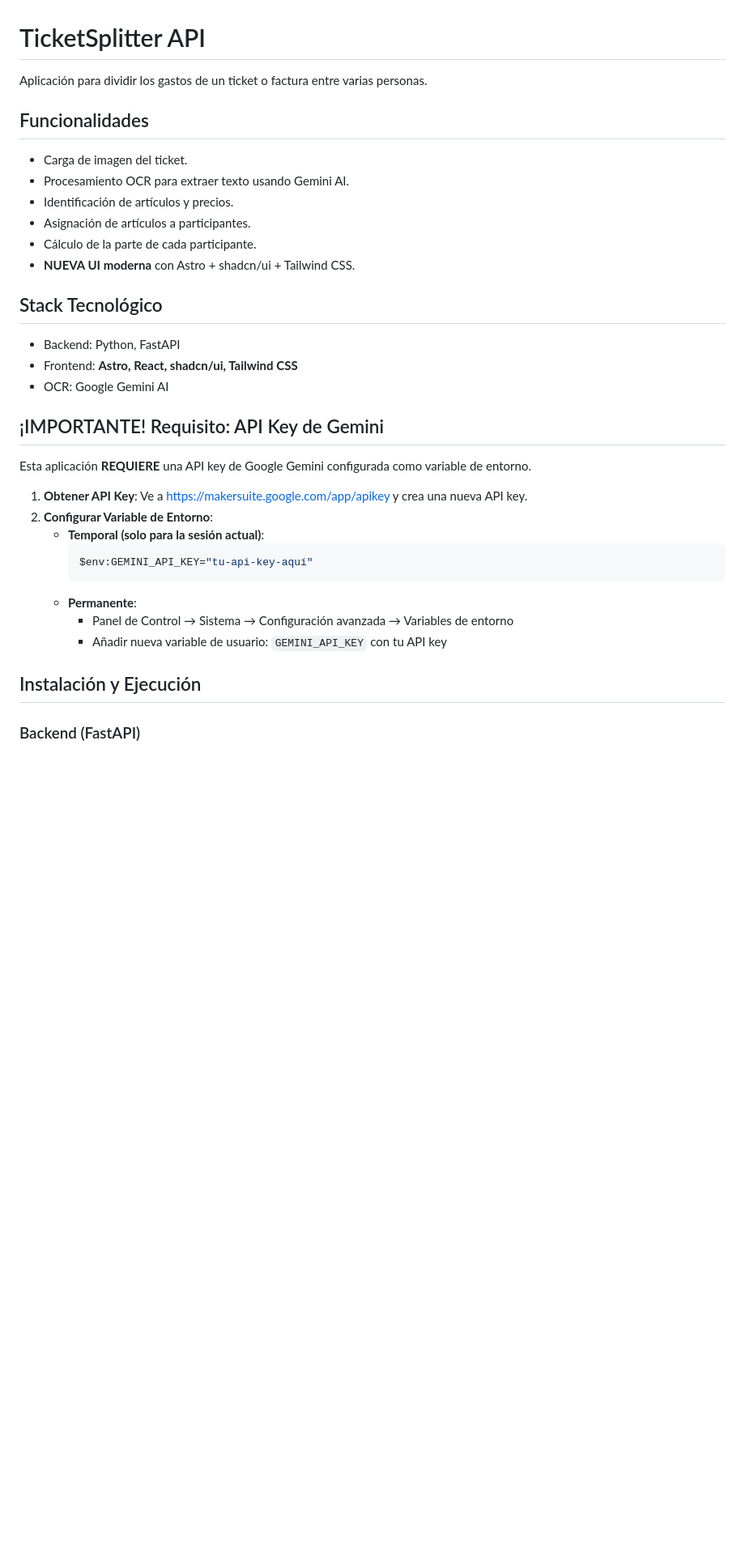
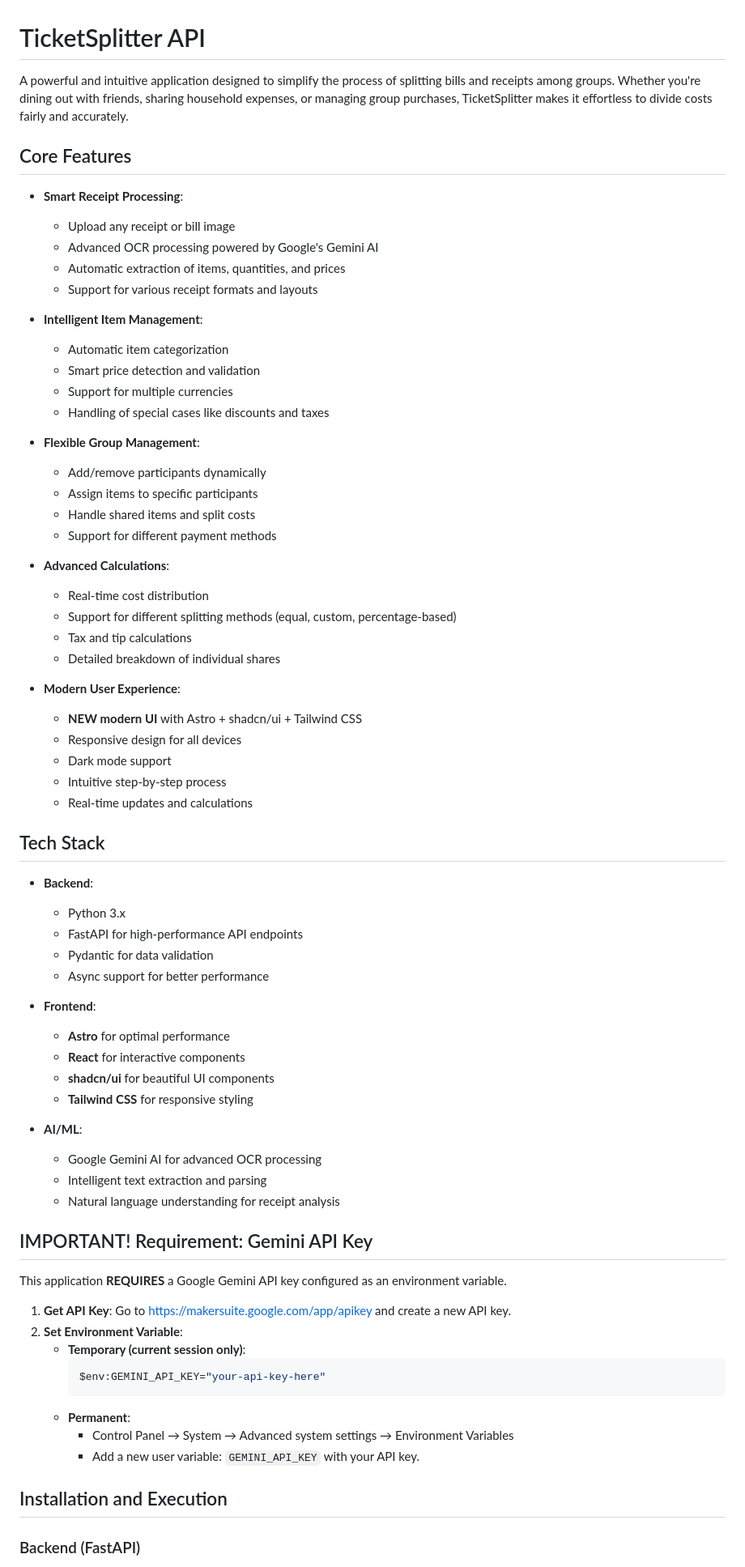
Before and after one commit to arrozet/TicketSplitter, a Markdown page: README.md, the part around the change printed below. Shown: that part at 81% size. Drawn GitHub-style; blank space fills up the shorter version.

````diff
--- a/README.md
+++ b/README.md
@@ -1,37 +1,74 @@
 # TicketSplitter API
 
-Aplicación para dividir los gastos de un ticket o factura entre varias personas.
+A powerful and intuitive application designed to simplify the process of splitting bills and receipts among groups. Whether you're dining out with friends, sharing household expenses, or managing group purchases, TicketSplitter makes it effortless to divide costs fairly and accurately.
 
-## Funcionalidades
+## Core Features
 
-- Carga de imagen del ticket.
-- Procesamiento OCR para extraer texto usando Gemini AI.
-- Identificación de artículos y precios.
-- Asignación de artículos a participantes.
-- Cálculo de la parte de cada participante.
-- **NUEVA UI moderna** con Astro + shadcn/ui + Tailwind CSS.
+- **Smart Receipt Processing**:
+  - Upload any receipt or bill image
+  - Advanced OCR processing powered by Google's Gemini AI
+  - Automatic extraction of items, quantities, and prices
+  - Support for various receipt formats and layouts
 
-## Stack Tecnológico
+- **Intelligent Item Management**:
+  - Automatic item categorization
+  - Smart price detection and validation
+  - Support for multiple currencies
+  - Handling of special cases like discounts and taxes
 
-- Backend: Python, FastAPI
-- Frontend: **Astro, React, shadcn/ui, Tailwind CSS**
-- OCR: Google Gemini AI
+- **Flexible Group Management**:
+  - Add/remove participants dynamically
+  - Assign items to specific participants
+  - Handle shared items and split costs
+  - Support for different payment methods
 
-## ¡IMPORTANTE! Requisito: API Key de Gemini
+- **Advanced Calculations**:
+  - Real-time cost distribution
+  - Support for different splitting methods (equal, custom, percentage-based)
+  - Tax and tip calculations
+  - Detailed breakdown of individual shares
 
-Esta aplicación **REQUIERE** una API key de Google Gemini configurada como variable de entorno.
+- **Modern User Experience**:
+  - **NEW modern UI** with Astro + shadcn/ui + Tailwind CSS
+  - Responsive design for all devices
+  - Dark mode support
+  - Intuitive step-by-step process
+  - Real-time updates and calculations
 
-1. **Obtener API Key**: Ve a https://makersuite.google.com/app/apikey y crea una nueva API key.
-2. **Configurar Variable de Entorno**:
-   - **Temporal (solo para la sesión actual)**:
-     ```powershell
-     $env:GEMINI_API_KEY="tu-api-key-aquí"
-     ```
-   - **Permanente**:
-     - Panel de Control → Sistema → Configuración avanzada → Variables de entorno
-     - Añadir nueva variable de usuario: `GEMINI_API_KEY` con tu API key
+## Tech Stack
 
-## Instalación y Ejecución
+- **Backend**:
+  - Python 3.x
+  - FastAPI for high-performance API endpoints
+  - Pydantic for data validation
+  - Async support for better performance
+
+- **Frontend**:
+  - **Astro** for optimal performance
+  - **React** for interactive components
+  - **shadcn/ui** for beautiful UI components
+  - **Tailwind CSS** for responsive styling
+
+- **AI/ML**:
+  - Google Gemini AI for advanced OCR processing
+  - Intelligent text extraction and parsing
+  - Natural language understanding for receipt analysis
+
+## IMPORTANT! Requirement: Gemini API Key
+
+This application **REQUIRES** a Google Gemini API key configured as an environment variable.
+
+1.  **Get API Key**: Go to https://makersuite.google.com/app/apikey and create a new API key.
+2.  **Set Environment Variable**:
+    -   **Temporary (current session only)**:
+        ```powershell
+        $env:GEMINI_API_KEY="your-api-key-here"
+        ```
+    -   **Permanent**:
+        -   Control Panel → System → Advanced system settings → Environment Variables
+        -   Add a new user variable: `GEMINI_API_KEY` with your API key.
+
+## Installation and Execution
 
 ### Backend (FastAPI)
 
````
Also changed, not shown: other parts of README.md (+79 -53 lines).
